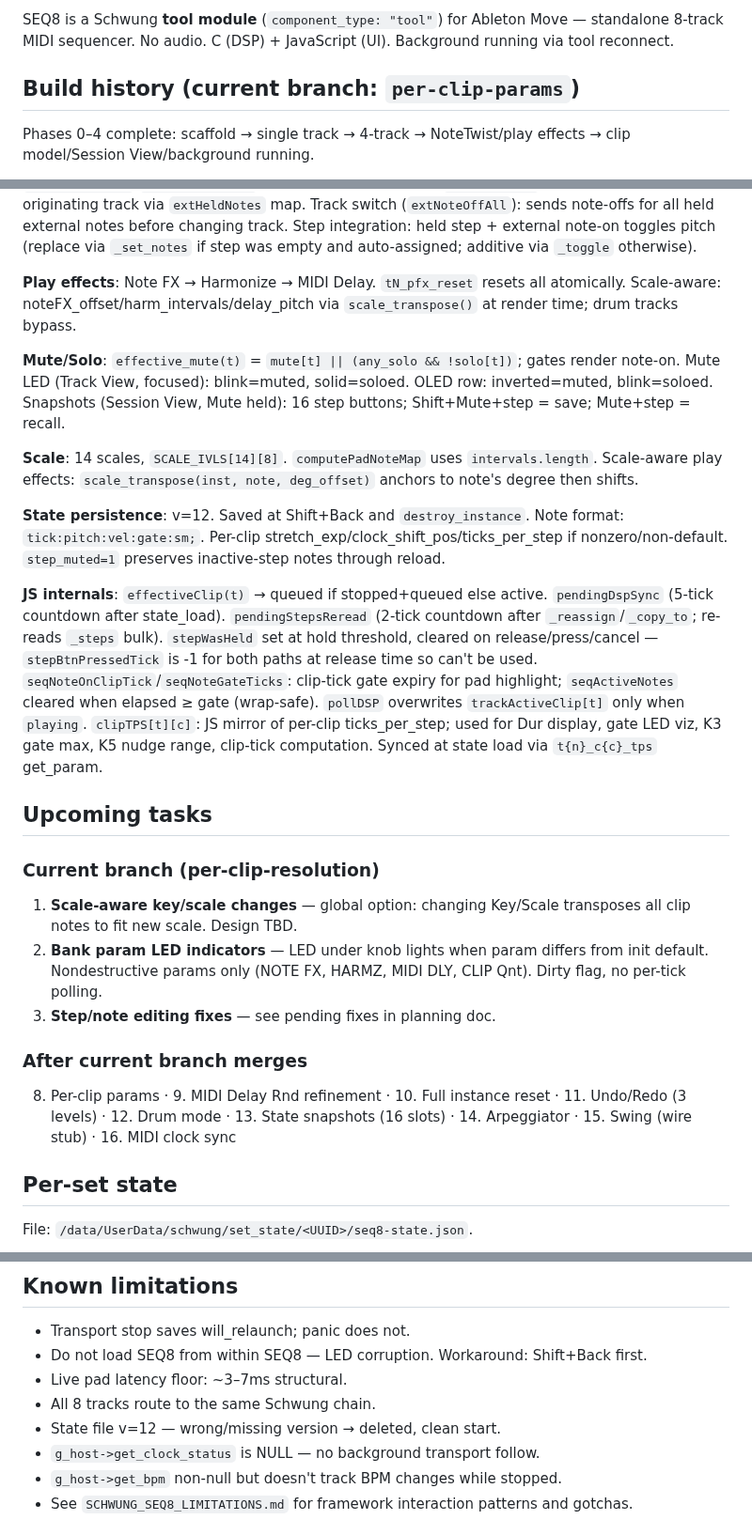
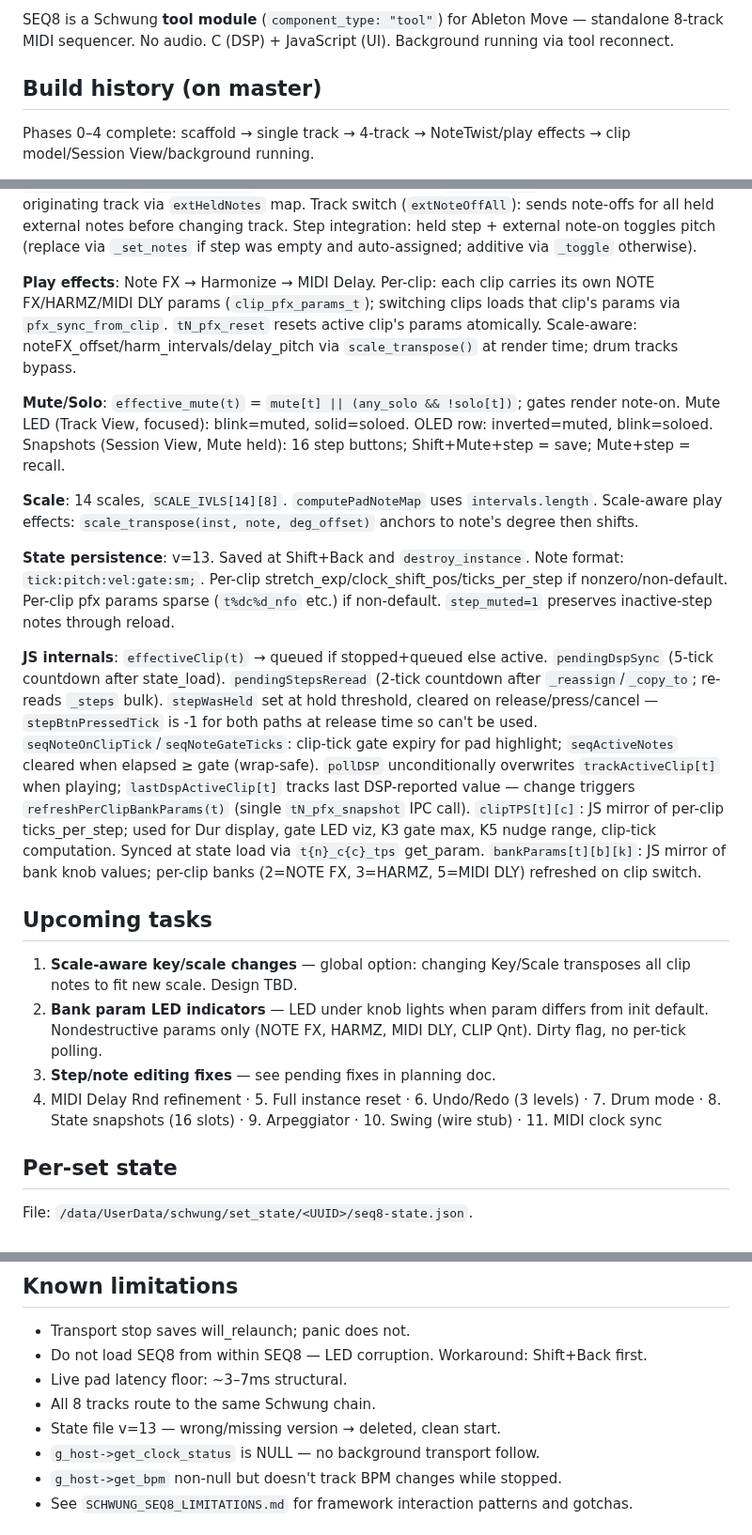
Before and after one commit to legsmechanical/schwung-davebox, a Markdown page: CLAUDE.md, 3 parts joined by grey strips. Shown at 94% size. Drawn GitHub-style.

Commit message:
CLAUDE.md: sync to master state after per-clip-params merge
- Branch header → "on master"
- State persistence v=12 → v=13, note sparse per-clip pfx keys
- clip_t struct: add pfx_params field
- Play effects: document per-clip params and pfx_sync_from_clip
- JS internals: update pollDSP/lastDspActiveClip/bankParams notes
- Upcoming tasks: remove stale branch header, drop per-clip-params (done)
- Known limitations: v=12 → v=13

Co-Authored-By: Claude Sonnet 4.6 <noreply@anthropic.com>

```diff
--- a/CLAUDE.md
+++ b/CLAUDE.md
@@ -14,7 +14,7 @@
 
 SEQ8 is a Schwung **tool module** (`component_type: "tool"`) for Ableton Move — standalone 8-track MIDI sequencer. No audio. C (DSP) + JavaScript (UI). Background running via tool reconnect.
 
-## Build history (current branch: `per-clip-params`)
+## Build history (on master)
 
 Phases 0–4 complete: scaffold → single track → 4-track → NoteTwist/play effects → clip model/Session View/background running.
 
@@ -59,25 +59,22 @@ Phases 0–4 complete: scaffold → single track → 4-track → NoteTwist/play
 
 **External MIDI routing**: `onMidiMessageExternal` routes all external MIDI (note-on/off, CC, pitch bend, aftertouch) to `activeTrack` in all views — `activeTrack` always reflects last Track View focus. Channel filter from MIDI In param (0=All). Note-on: applies `effectiveVelocity`; updates `lastPlayedNote`/`lastPadVelocity`; if recording armed, calls `recordNoteOn`. Note-off: routes to originating track via `extHeldNotes` map. Track switch (`extNoteOffAll`): sends note-offs for all held external notes before changing track. Step integration: held step + external note-on toggles pitch (replace via `_set_notes` if step was empty and auto-assigned; additive via `_toggle` otherwise).
 
-**Play effects**: Note FX → Harmonize → MIDI Delay. `tN_pfx_reset` resets all atomically. Scale-aware: noteFX_offset/harm_intervals/delay_pitch via `scale_transpose()` at render time; drum tracks bypass.
+**Play effects**: Note FX → Harmonize → MIDI Delay. Per-clip: each clip carries its own NOTE FX/HARMZ/MIDI DLY params (`clip_pfx_params_t`); switching clips loads that clip's params via `pfx_sync_from_clip`. `tN_pfx_reset` resets active clip's params atomically. Scale-aware: noteFX_offset/harm_intervals/delay_pitch via `scale_transpose()` at render time; drum tracks bypass.
 
 **Mute/Solo**: `effective_mute(t)` = `mute[t] || (any_solo && !solo[t])`; gates render note-on. Mute LED (Track View, focused): blink=muted, solid=soloed. OLED row: inverted=muted, blink=soloed. Snapshots (Session View, Mute held): 16 step buttons; Shift+Mute+step = save; Mute+step = recall.
 
 **Scale**: 14 scales, `SCALE_IVLS[14][8]`. `computePadNoteMap` uses `intervals.length`. Scale-aware play effects: `scale_transpose(inst, note, deg_offset)` anchors to note's degree then shifts.
 
-**State persistence**: v=12. Saved at Shift+Back and `destroy_instance`. Note format: `tick:pitch:vel:gate:sm;`. Per-clip stretch_exp/clock_shift_pos/ticks_per_step if nonzero/non-default. `step_muted=1` preserves inactive-step notes through reload.
+**State persistence**: v=13. Saved at Shift+Back and `destroy_instance`. Note format: `tick:pitch:vel:gate:sm;`. Per-clip stretch_exp/clock_shift_pos/ticks_per_step if nonzero/non-default. Per-clip pfx params sparse (`t%dc%d_nfo` etc.) if non-default. `step_muted=1` preserves inactive-step notes through reload.
 
-**JS internals**: `effectiveClip(t)` → queued if stopped+queued else active. `pendingDspSync` (5-tick countdown after state_load). `pendingStepsReread` (2-tick countdown after `_reassign`/`_copy_to`; re-reads `_steps` bulk). `stepWasHeld` set at hold threshold, cleared on release/press/cancel — `stepBtnPressedTick` is -1 for both paths at release time so can't be used. `seqNoteOnClipTick`/`seqNoteGateTicks`: clip-tick gate expiry for pad highlight; `seqActiveNotes` cleared when elapsed ≥ gate (wrap-safe). `pollDSP` overwrites `trackActiveClip[t]` only when `playing`. `clipTPS[t][c]`: JS mirror of per-clip ticks_per_step; used for Dur display, gate LED viz, K3 gate max, K5 nudge range, clip-tick computation. Synced at state load via `t{n}_c{c}_tps` get_param.
+**JS internals**: `effectiveClip(t)` → queued if stopped+queued else active. `pendingDspSync` (5-tick countdown after state_load). `pendingStepsReread` (2-tick countdown after `_reassign`/`_copy_to`; re-reads `_steps` bulk). `stepWasHeld` set at hold threshold, cleared on release/press/cancel — `stepBtnPressedTick` is -1 for both paths at release time so can't be used. `seqNoteOnClipTick`/`seqNoteGateTicks`: clip-tick gate expiry for pad highlight; `seqActiveNotes` cleared when elapsed ≥ gate (wrap-safe). `pollDSP` unconditionally overwrites `trackActiveClip[t]` when playing; `lastDspActiveClip[t]` tracks last DSP-reported value — change triggers `refreshPerClipBankParams(t)` (single `tN_pfx_snapshot` IPC call). `clipTPS[t][c]`: JS mirror of per-clip ticks_per_step; used for Dur display, gate LED viz, K3 gate max, K5 nudge range, clip-tick computation. Synced at state load via `t{n}_c{c}_tps` get_param. `bankParams[t][b][k]`: JS mirror of bank knob values; per-clip banks (2=NOTE FX, 3=HARMZ, 5=MIDI DLY) refreshed on clip switch.
 
 ## Upcoming tasks
 
-### Current branch (per-clip-resolution)
 1. **Scale-aware key/scale changes** — global option: changing Key/Scale transposes all clip notes to fit new scale. Design TBD.
 2. **Bank param LED indicators** — LED under knob lights when param differs from init default. Nondestructive params only (NOTE FX, HARMZ, MIDI DLY, CLIP Qnt). Dirty flag, no per-tick polling.
 3. **Step/note editing fixes** — see pending fixes in planning doc.
-
-### After current branch merges
-8. Per-clip params · 9. MIDI Delay Rnd refinement · 10. Full instance reset · 11. Undo/Redo (3 levels) · 12. Drum mode · 13. State snapshots (16 slots) · 14. Arpeggiator · 15. Swing (wire stub) · 16. MIDI clock sync
+4. MIDI Delay Rnd refinement · 5. Full instance reset · 6. Undo/Redo (3 levels) · 7. Drum mode · 8. State snapshots (16 slots) · 9. Arpeggiator · 10. Swing (wire stub) · 11. MIDI clock sync
 
 ## Per-set state
 
@@ -218,7 +216,7 @@ JS sends pitch+vel via set_param on pad press; DSP reads `tick_in_step + current
 - Do not load SEQ8 from within SEQ8 — LED corruption. Workaround: Shift+Back first.
 - Live pad latency floor: ~3–7ms structural.
 - All 8 tracks route to the same Schwung chain.
-- State file v=12 — wrong/missing version → deleted, clean start.
+- State file v=13 — wrong/missing version → deleted, clean start.
 - `g_host->get_clock_status` is NULL — no background transport follow.
 - `g_host->get_bpm` non-null but doesn't track BPM changes while stopped.
 - See `SCHWUNG_SEQ8_LIMITATIONS.md` for framework interaction patterns and gotchas.
```
Also changed, not shown: other parts of CLAUDE.md (+1 -0 lines).
